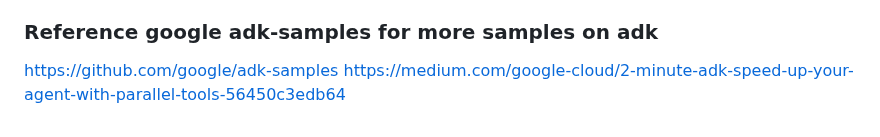
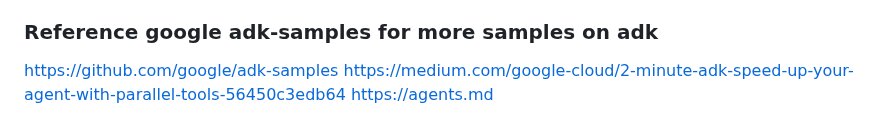
Before and after one commit to ypenn21/adk-agents, a Markdown page: README.md, the part around the change. Drawn GitHub-style.

```diff
--- a/README.md
+++ b/README.md
@@ -499,3 +499,4 @@ Here are some example requests you may ask the agent:
 ### Reference google adk-samples for more samples on adk
 https://github.com/google/adk-samples
 https://medium.com/google-cloud/2-minute-adk-speed-up-your-agent-with-parallel-tools-56450c3edb64
+https://agents.md
```
